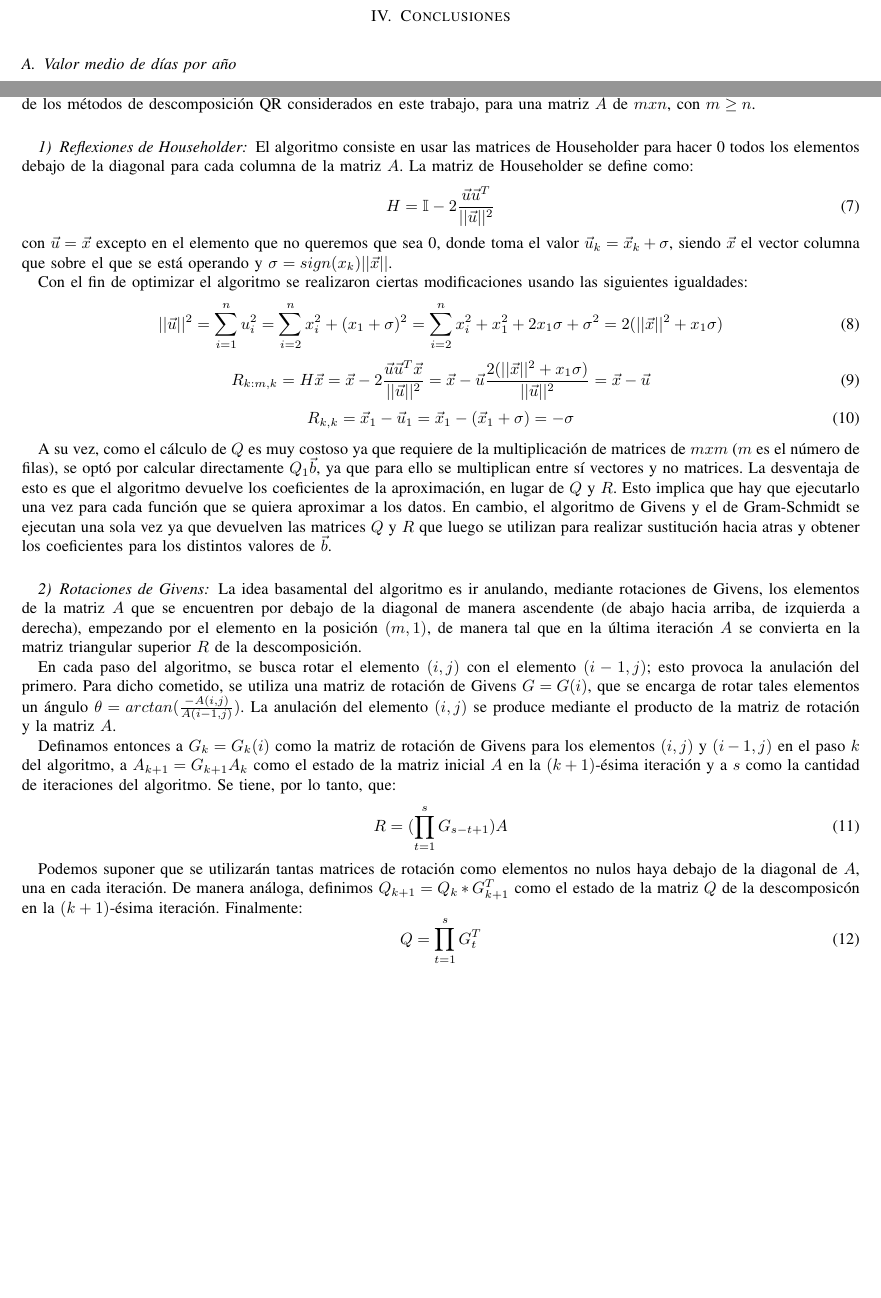
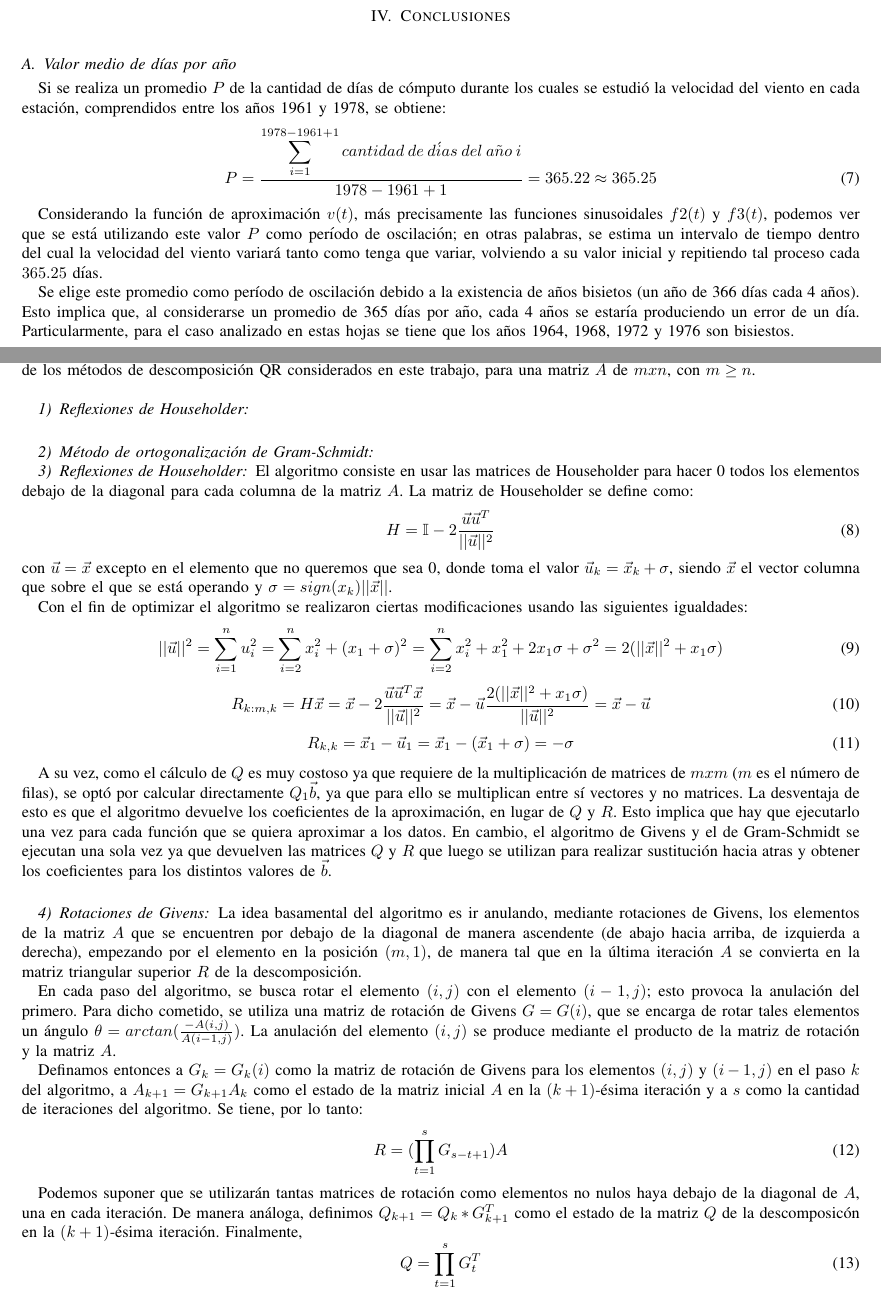
Before and after one commit to alejandromagnorsky/tpmna, a LaTeX paper (tp1/doc/informe.tex): two parts of pages 3 and 5 of 6, joined at a grey line, cut so that both start at the same text, the shorter picture padded with empty space. Compiled offline with pdfLaTeX.

Commit message:
Detalle del período

```diff
--- a/tp1/doc/informe.tex
+++ b/tp1/doc/informe.tex
@@ -588,8 +588,19 @@ La tabla \ref{table:ecm} muestra los resultados del cálculo del error cuadráti
 \vspace{0.5cm}
 % Comparacion con f_1
 \subsection{Valor medio de días por año}
+Si se realiza un promedio $P$ de la cantidad de días de cómputo durante los cuales se estudió la velocidad del viento en cada
+estación, comprendidos entre los años 1961 y 1978, se obtiene:
+\begin{equation}
+ P = \frac{\displaystyle\sum_{i=1}^{1978-1961+1} cantidad \: de \: d\acute{i}as \: del \: a\tilde{n}o \: i}{1978-1961+1} = 365.22 \approx 365.25
+\end{equation}
 
+Considerando la función de aproximación $v(t)$, más precisamente las funciones sinusoidales $f2(t)$ y $f3(t)$, podemos ver que se está utilizando
+este valor $P$ como período de oscilación; en otras palabras, se estima un intervalo de tiempo dentro del cual la velocidad del viento variará tanto
+como tenga que variar, volviendo a su valor inicial y repitiendo tal proceso cada $365.25$ días.
 
+Se elige este promedio como período de oscilación debido a la existencia de años bisietos (un año de 366 días cada 4 años). Esto implica que, al considerarse un
+promedio de 365 días por año, cada 4 años se estaría produciendo un error de un día. Particularmente, para el caso
+analizado en estas hojas se tiene que los años 1964, 1968, 1972 y 1976 son bisiestos.
 
 \vspace{0.5cm}
 % Comparacion con la velocidad media
@@ -625,7 +636,11 @@ La tabla \ref{table:ecm} muestra los resultados del cálculo del error cuadráti
 \subsection{Detalles sobre los algoritmos para la factorización QR}
 \par
 A continuación se detallan de manera general algunos puntos considerados relevantes para cada una de las implementaciones de los métodos de descomposición QR considerados en este trabajo, para una matriz $A$ de $mxn$, con $m \geq n$.
-
+\newline
+\subsubsection{Reflexiones de Householder}
+\par
+\subsubsection{Método de ortogonalización de Gram-Schmidt}
+\par
 \vspace{0.5cm}
 \subsubsection{Reflexiones de Householder}
 \par
@@ -663,14 +678,14 @@ Para dicho cometido, se utiliza una matriz de rotación de Givens $G = G(i)$, qu
 \par
 Definamos entonces a $G_k = G_k(i)$ como la matriz de rotación de Givens para los elementos $(i,j)$ y $(i-1,j)$ en el paso $k$ del algoritmo, a
 $A_{k+1} = G_{k+1} A_k$ como el estado de la matriz inicial $A$ en la $(k+1)$-ésima iteración
-y a $s$ como la cantidad de iteraciones del algoritmo. Se tiene, por lo tanto, que:
+y a $s$ como la cantidad de iteraciones del algoritmo. Se tiene, por lo tanto:
 \begin{equation}
   R = (\displaystyle\prod_{t=1}^s G_{s-t+1}) A
 \end{equation}
 
 \par
 Podemos suponer que se utilizarán tantas matrices de rotación como elementos no nulos haya debajo de la diagonal de $A$, una en cada iteración.
-De manera análoga, definimos $Q_{k+1} = Q_k * G_{k+1}^T$ como el estado de la matriz $Q$ de la descomposicón en la $(k+1)$-ésima iteración. Finalmente:
+De manera análoga, definimos $Q_{k+1} = Q_k * G_{k+1}^T$ como el estado de la matriz $Q$ de la descomposicón en la $(k+1)$-ésima iteración. Finalmente,
 \begin{equation}
 Q = \displaystyle\prod_{t=1}^s G_{t}^T
 \end{equation}
```
Also changed, not shown: tp1/doc/informe.pdf, tp1/doc/informe.tex (5 more changed lines), 3 other files.
